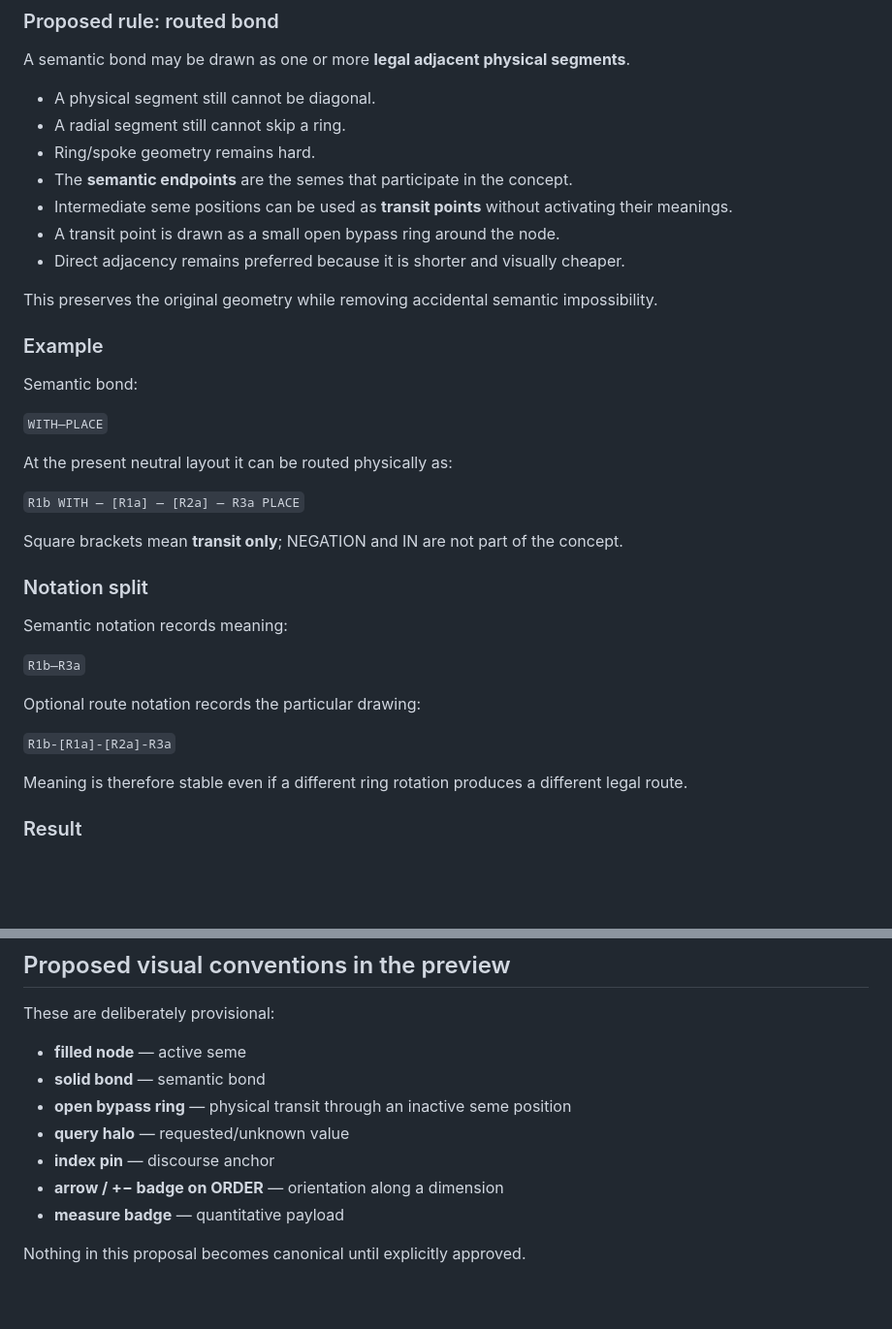
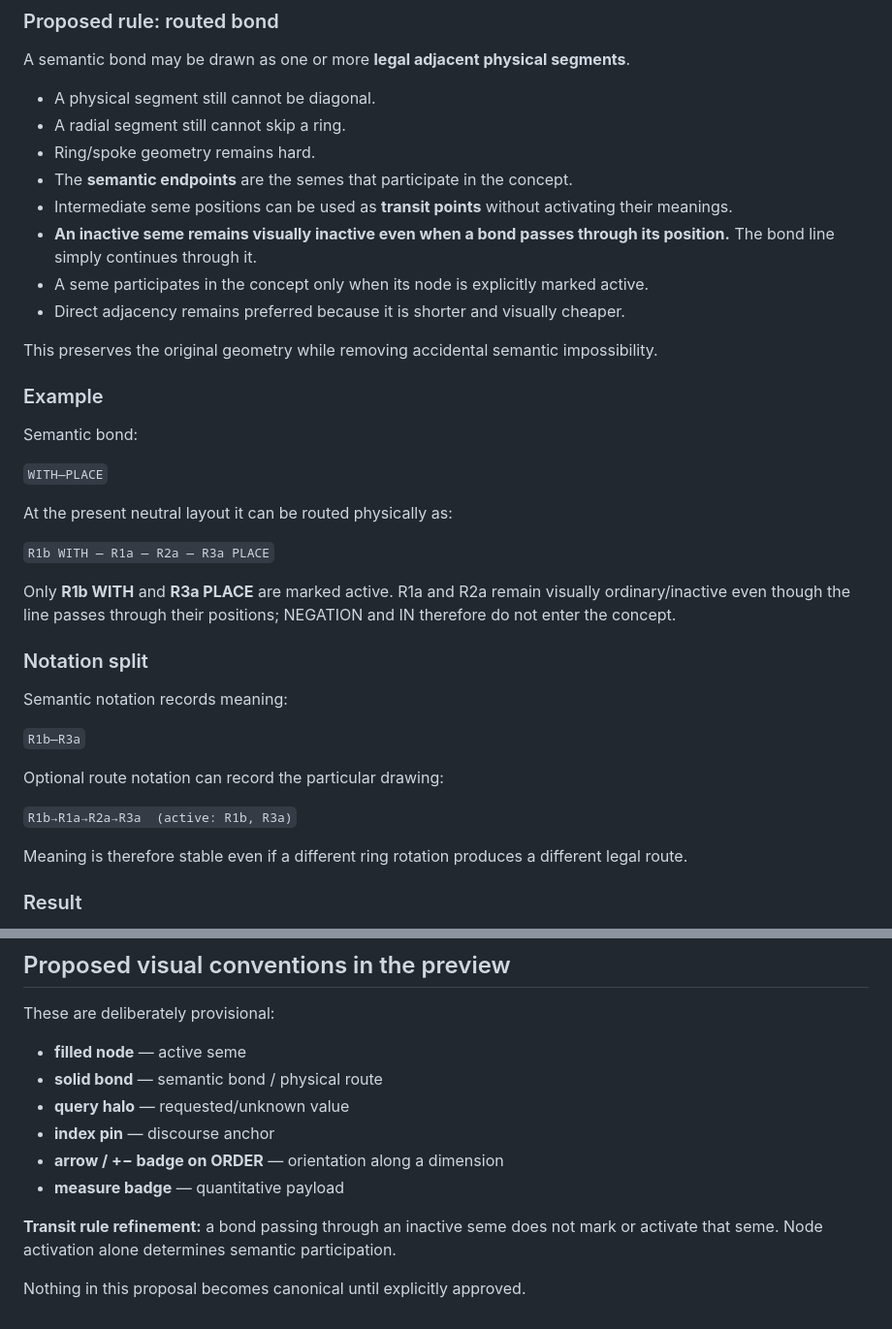
Before and after one commit to cargo-culture/cogniform, a Markdown page: proposals/top100-resolution-v1.md, 2 parts joined by grey strips. Shown at 97% size. Rendered like a GitHub page; blank space fills up the shorter version.

Commit message:
Refine routed bonds to leave transit semes unmarked

```diff
--- a/proposals/top100-resolution-v1.md
+++ b/proposals/top100-resolution-v1.md
@@ -40,7 +40,8 @@ A semantic bond may be drawn as one or more **legal adjacent physical segments**
 - Ring/spoke geometry remains hard.
 - The **semantic endpoints** are the semes that participate in the concept.
 - Intermediate seme positions can be used as **transit points** without activating their meanings.
-- A transit point is drawn as a small open bypass ring around the node.
+- **An inactive seme remains visually inactive even when a bond passes through its position.** The bond line simply continues through it.
+- A seme participates in the concept only when its node is explicitly marked active.
 - Direct adjacency remains preferred because it is shorter and visually cheaper.
 
 This preserves the original geometry while removing accidental semantic impossibility.
@@ -53,9 +54,9 @@ Semantic bond:
 
 At the present neutral layout it can be routed physically as:
 
-`R1b WITH — [R1a] — [R2a] — R3a PLACE`
+`R1b WITH — R1a — R2a — R3a PLACE`
 
-Square brackets mean **transit only**; NEGATION and IN are not part of the concept.
+Only **R1b WITH** and **R3a PLACE** are marked active. R1a and R2a remain visually ordinary/inactive even though the line passes through their positions; NEGATION and IN therefore do not enter the concept.
 
 ### Notation split
 
@@ -63,9 +64,9 @@ Semantic notation records meaning:
 
 `R1b—R3a`
 
-Optional route notation records the particular drawing:
+Optional route notation can record the particular drawing:
 
-`R1b-[R1a]-[R2a]-R3a`
+`R1b→R1a→R2a→R3a  (active: R1b, R3a)`
 
 Meaning is therefore stable even if a different ring rotation produces a different legal route.
 
@@ -313,11 +314,12 @@ Under this proposal:
 These are deliberately provisional:
 
 - **filled node** — active seme
-- **solid bond** — semantic bond
-- **open bypass ring** — physical transit through an inactive seme position
+- **solid bond** — semantic bond / physical route
 - **query halo** — requested/unknown value
 - **index pin** — discourse anchor
 - **arrow / +− badge on ORDER** — orientation along a dimension
 - **measure badge** — quantitative payload
 
+**Transit rule refinement:** a bond passing through an inactive seme does not mark or activate that seme. Node activation alone determines semantic participation.
+
 Nothing in this proposal becomes canonical until explicitly approved.
```
